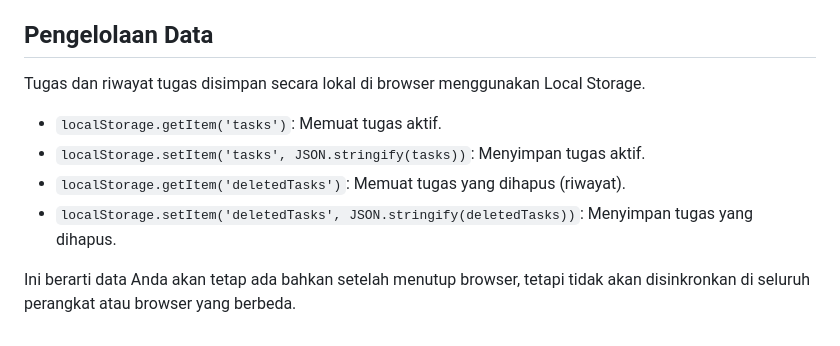
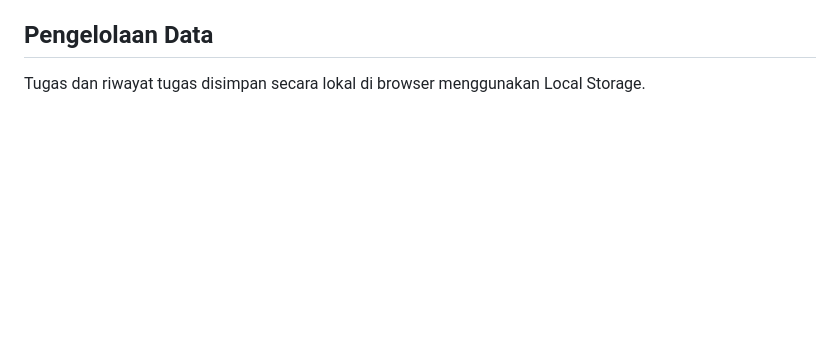
Before and after one commit to Revou-Coding-Camp/codingcamp-7-jul-25-AbyanDimas, a Markdown page: README.md, the part around one of its changes. Drawn GitHub-style; blank space fills up the shorter version.

```diff
--- a/README.md
+++ b/README.md
@@ -119,10 +128,3 @@ Aplikasi ini dirancang agar sepenuhnya responsif, memastikan pengalaman pengguna
 
 ## Pengelolaan Data
 Tugas dan riwayat tugas disimpan secara lokal di browser menggunakan Local Storage.
-
-- `localStorage.getItem('tasks')`: Memuat tugas aktif.
-- `localStorage.setItem('tasks', JSON.stringify(tasks))`: Menyimpan tugas aktif.
-- `localStorage.getItem('deletedTasks')`: Memuat tugas yang dihapus (riwayat).
-- `localStorage.setItem('deletedTasks', JSON.stringify(deletedTasks))`: Menyimpan tugas yang dihapus.
-
-Ini berarti data Anda akan tetap ada bahkan setelah menutup browser, tetapi tidak akan disinkronkan di seluruh perangkat atau browser yang berbeda.
```
Also changed, not shown: other parts of README.md (+9 -0 lines).
